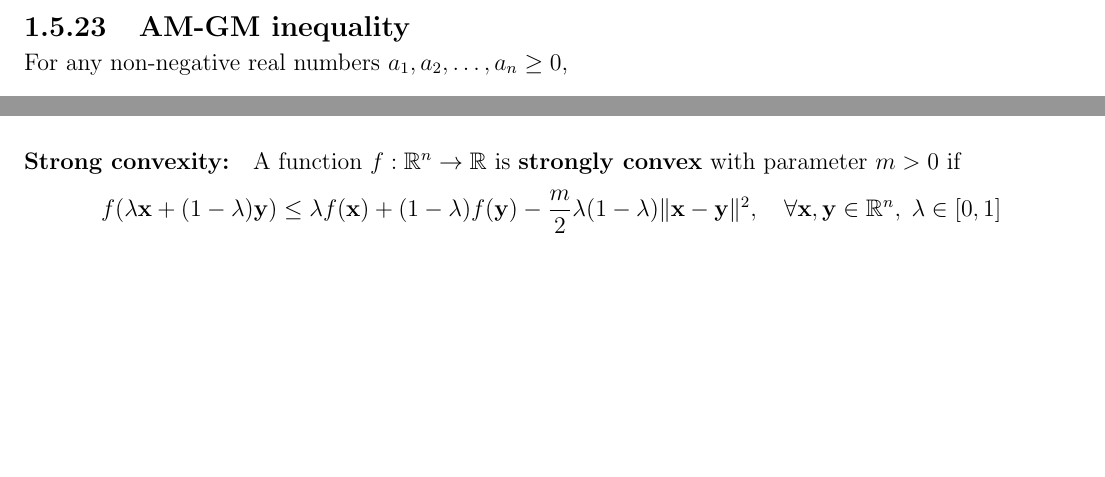
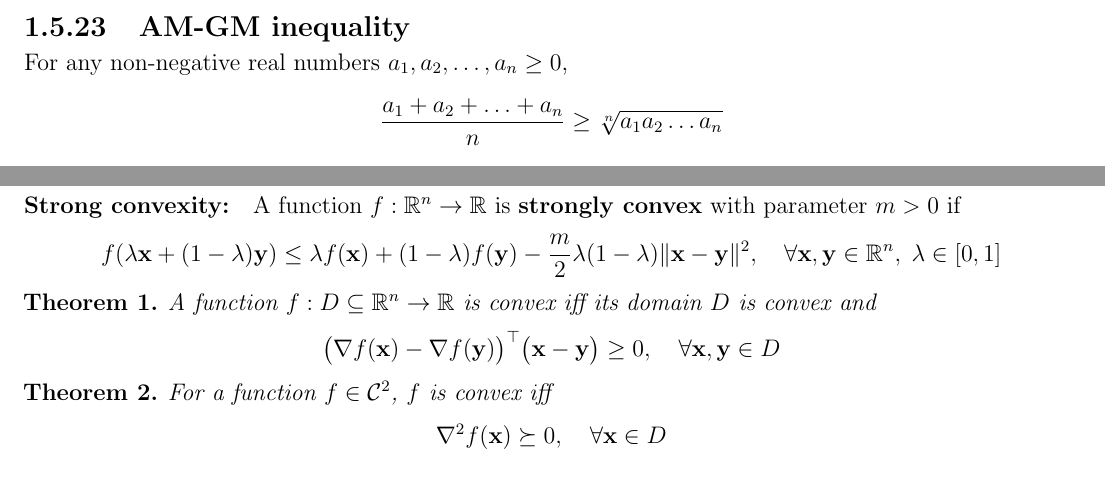
Before and after one commit to AshrithSagar/E0230-CMO-2025, a LaTeX book (TeX/main.tex, which reads TeX/sections/unconstrained.tex): two parts of pages 8 and 9 of 15 before the commit and two parts of pages 8 and 10 of 15 after it, joined at a grey line, cut so that both start at the same text, the shorter picture padded with empty space. Compiled offline with pdfLaTeX.

Commit message:
📝 TeX

```diff
--- a/TeX/main.tex
+++ b/TeX/main.tex
@@ -30,6 +30,9 @@
 \setlength{\parskip}{0pt}
 \setlength{\parindent}{0pt}
 \setlist{noitemsep, topsep=0pt}
+\newtheorem{lemma}{Lemma}
+\newtheorem{definition}{Definition}
+\newtheorem{theorem}{Theorem}
 
 \newcommand{\psecref}[1]{(\hyperref[#1]{\S\ref*{#1}})}
 \newcommand{\peqref}[1]{(\hyperref[#1]{Eq.~\ref*{#1}})}
--- a/TeX/sections/unconstrained.tex
+++ b/TeX/sections/unconstrained.tex
@@ -77,6 +77,24 @@ A function \( f: \mathbb{R}^n \to \mathbb{R} \) is \textbf{strongly convex} with
     - \frac{m}{2} \lambda (1 - \lambda) \Vert \mathbf{x} - \mathbf{y} \Vert^2,
     \quad \forall \mathbf{x}, \mathbf{y} \in \mathbb{R}^n, \; \lambda \in [0, 1]
 \end{equation*}
+
+\begin{theorem}
+    A function \( f: D \subseteq \mathbb{R}^n \to \mathbb{R} \) is convex iff its domain \( D \) is convex and
+    \begin{equation*}
+        {\big( \nabla f(\mathbf{x}) - \nabla f(\mathbf{y}) \big)}^{\top} \big( \mathbf{x} - \mathbf{y} \big) \geq 0
+        , \quad
+        \forall \mathbf{x}, \mathbf{y} \in D
+    \end{equation*}
+\end{theorem}
+
+\begin{theorem}
+    For a function \( f \in \mathcal{C}^2 \), \( f \) is convex iff
+    \begin{equation*}
+        \nabla^2 f(\mathbf{x}) \succeq 0
+        , \quad
+        \forall \mathbf{x} \in D
+    \end{equation*}
+\end{theorem}
 
 \section{Algorithmic design}
 
```
